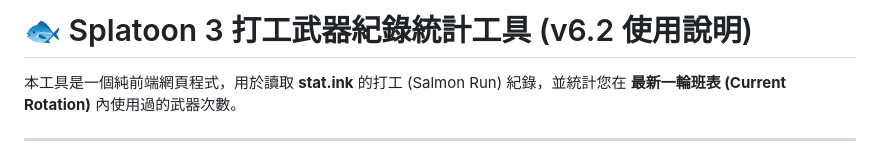
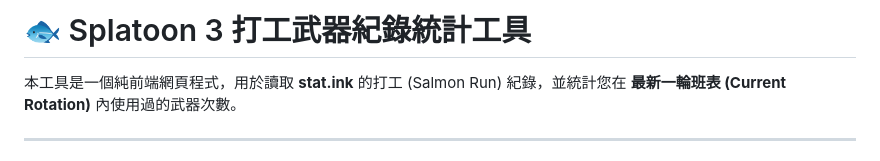
Before and after one commit to azrael-yip/splatoon3-counter, a Markdown page: README.md, the part around the change. Rendered like a GitHub page.

```diff
--- a/README.md
+++ b/README.md
@@ -1,4 +1,4 @@
-# 🐟 Splatoon 3 打工武器紀錄統計工具 (v6.2 使用說明)
+# 🐟 Splatoon 3 打工武器紀錄統計工具
 
 本工具是一個純前端網頁程式，用於讀取 **stat.ink** 的打工 (Salmon Run) 紀錄，並統計您在 **最新一輪班表 (Current Rotation)** 內使用過的武器次數。
 
```
